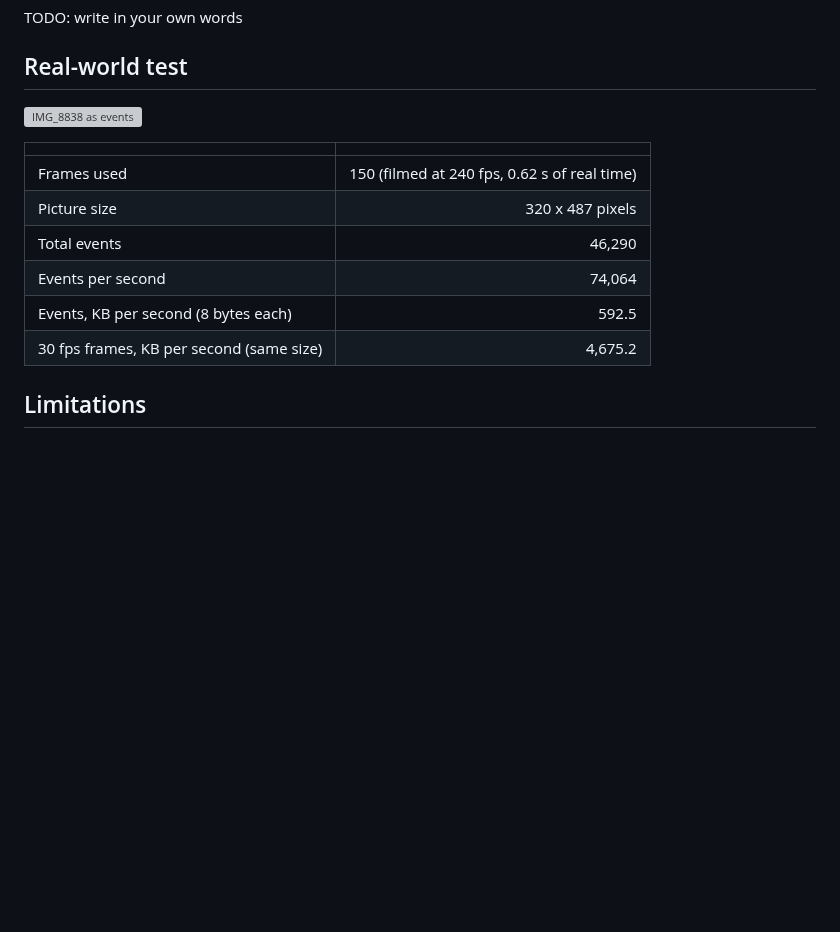
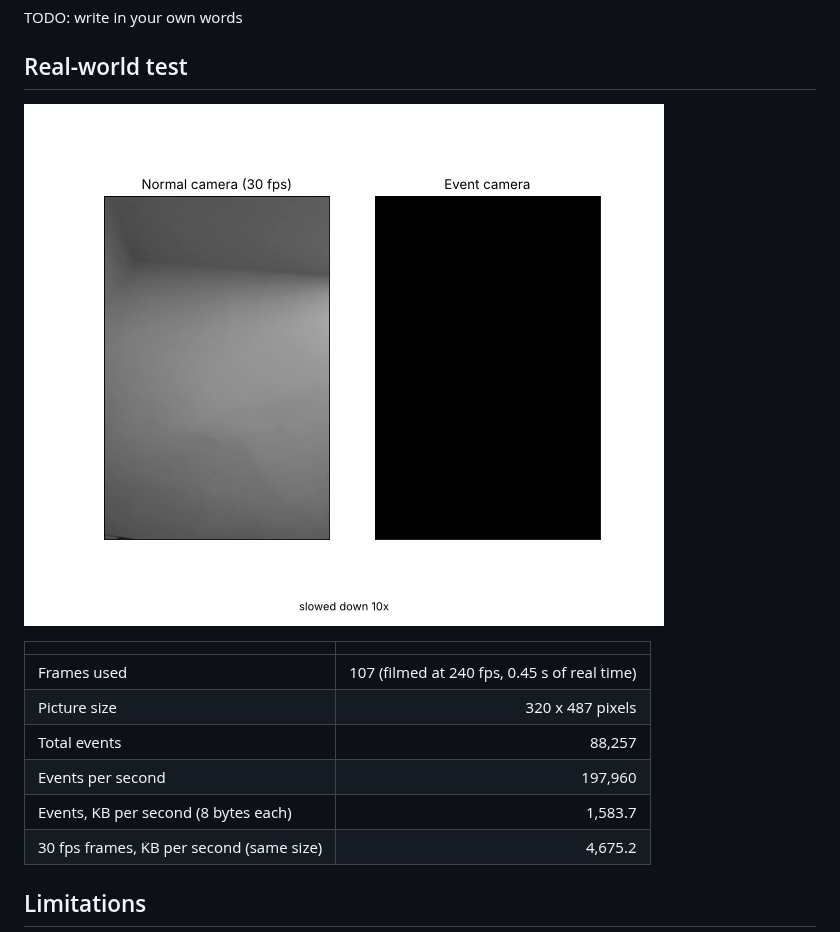
Before and after one commit to aashed2408/event-sim, a Markdown page: README.md, the part around the change. Rendered like a GitHub page; pictures changed too: results/IMG_8838 (online-video-cutter.com)_events.gif (added); blank space fills up the shorter version; grey boxes are pictures that could not be loaded.

```diff
--- a/README.md
+++ b/README.md
@@ -30,15 +30,15 @@ TODO: write in your own words
 
 ## Real-world test
 <!-- REAL WORLD START -->
-![IMG_8838 as events](results/IMG_8838_events.gif)
+![IMG_8838 (online-video-cutter.com) as events](results/IMG_8838%20%28online-video-cutter.com%29_events.gif)
 
 | | |
 |---|---:|
-| Frames used | 150 (filmed at 240 fps, 0.62 s of real time) |
+| Frames used | 107 (filmed at 240 fps, 0.45 s of real time) |
 | Picture size | 320 x 487 pixels |
-| Total events | 46,290 |
-| Events per second | 74,064 |
-| Events, KB per second (8 bytes each) | 592.5 |
+| Total events | 88,257 |
+| Events per second | 197,960 |
+| Events, KB per second (8 bytes each) | 1,583.7 |
 | 30 fps frames, KB per second (same size) | 4,675.2 |
 <!-- REAL WORLD END -->
 
```
Also changed, not shown: results/IMG_8838 (online-video-cutter.com)_stats.md (added, +10 -0 lines), 1 other file.
